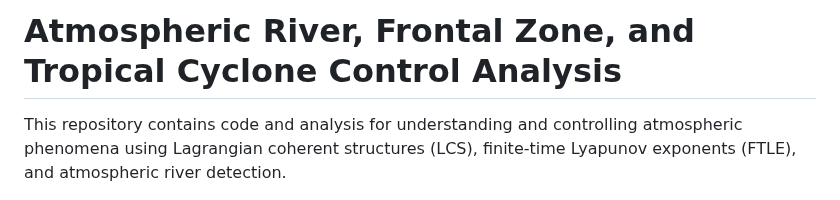
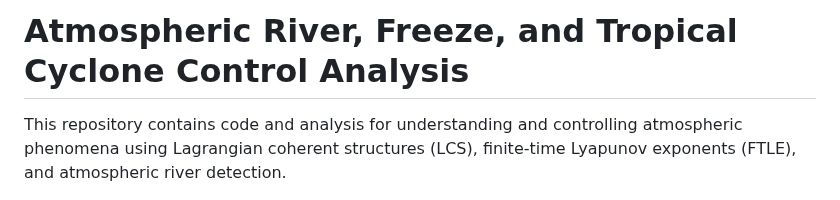
Before and after one commit to moyan-liu/control_AR_FZ_TC, a Markdown page: README.md, the part around the change. GitHub-like rendering.

```diff
--- a/README.md
+++ b/README.md
@@ -1,4 +1,4 @@
-# Atmospheric River, Frontal Zone, and Tropical Cyclone Control Analysis
+# Atmospheric River, Freeze, and Tropical Cyclone Control Analysis
 
 This repository contains code and analysis for understanding and controlling atmospheric phenomena using Lagrangian coherent structures (LCS), finite-time Lyapunov exponents (FTLE), and atmospheric river detection.
 
```
